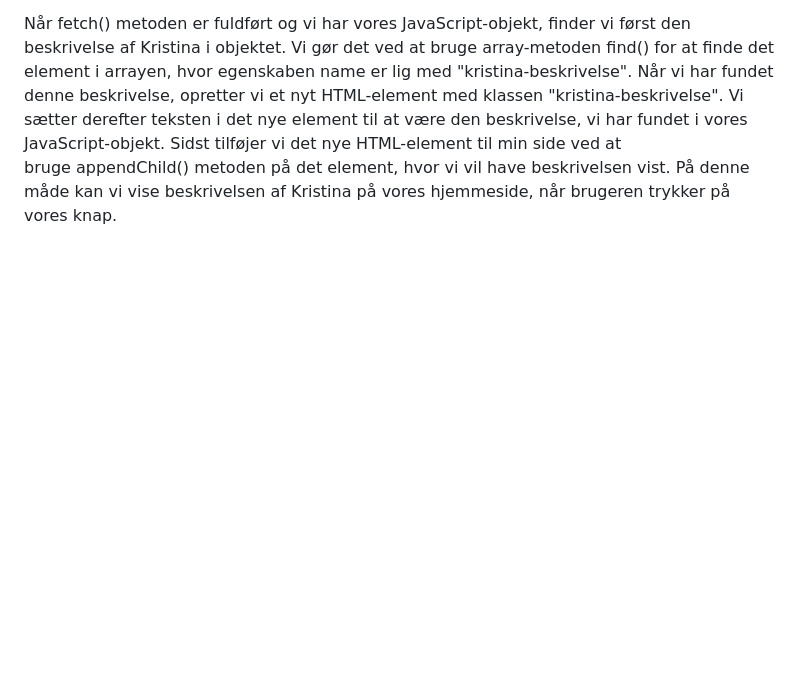
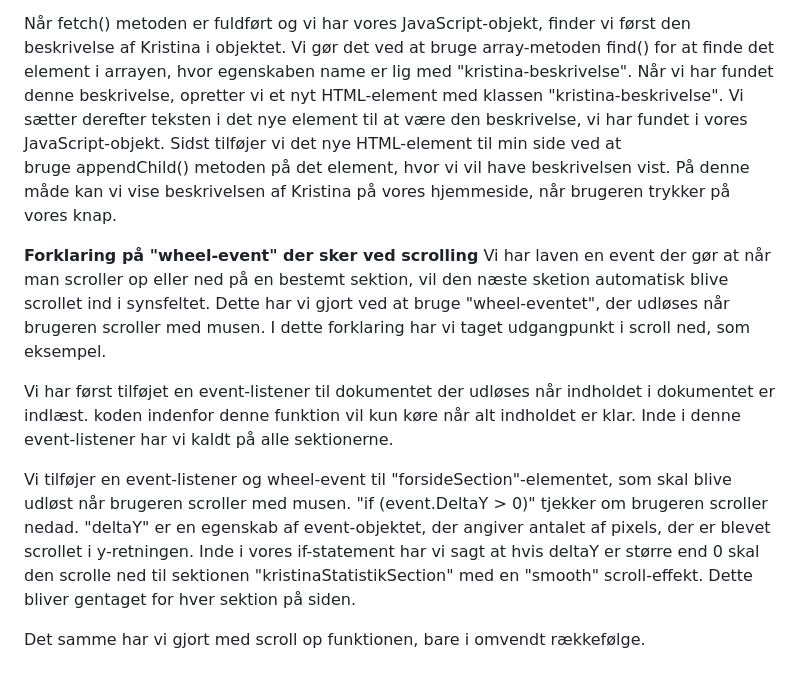
Before and after one commit to miasmaakjaer/storytelling, a Markdown page: README.md, the part around the change. Drawn GitHub-style; blank space fills up the shorter version.

Commit message:
readme fil update

```diff
--- a/README.md
+++ b/README.md
@@ -36,3 +36,13 @@ Når “fetch” metoden kører, returnere den en promise, som er en javascript
 
 Når fetch() metoden er fuldført og vi har vores JavaScript-objekt, finder vi først den beskrivelse af Kristina i objektet. Vi gør det ved at bruge array-metoden find() for at finde det element i arrayen, hvor egenskaben name er lig med "kristina-beskrivelse". Når vi har fundet denne beskrivelse, opretter vi et nyt HTML-element med klassen "kristina-beskrivelse". Vi sætter derefter teksten i det nye element til at være den beskrivelse, vi har fundet i vores JavaScript-objekt.
 Sidst tilføjer vi det nye HTML-element til min side ved at bruge appendChild() metoden på det element, hvor vi vil have beskrivelsen vist. På denne måde kan vi vise beskrivelsen af Kristina på vores hjemmeside, når brugeren trykker på vores knap.
+
+
+**Forklaring på "wheel-event" der sker ved scrolling**
+Vi har laven en event der gør at når man scroller op eller ned på en bestemt sektion, vil den næste sketion automatisk blive scrollet ind i synsfeltet. Dette har vi gjort ved at bruge "wheel-eventet", der udløses når brugeren scroller med musen. I dette forklaring har vi taget udgangpunkt i scroll ned, som eksempel.
+
+Vi har først tilføjet en event-listener til dokumentet der udløses når indholdet i dokumentet er indlæst. koden indenfor denne funktion vil kun køre når alt indholdet er klar. Inde i denne event-listener har vi kaldt på alle sektionerne.
+
+Vi tilføjer en event-listener og wheel-event til "forsideSection"-elementet, som skal blive udløst når brugeren scroller med musen. "if (event.DeltaY > 0)" tjekker om brugeren scroller nedad. "deltaY" er en egenskab af event-objektet, der angiver antalet af pixels, der er blevet scrollet i y-retningen. Inde i vores if-statement har vi sagt at hvis deltaY er større end 0 skal den scrolle ned til sektionen "kristinaStatistikSection" med en "smooth" scroll-effekt. Dette bliver gentaget for hver sektion på siden.
+
+Det samme har vi gjort med scroll op funktionen, bare i omvendt rækkefølge.
```
